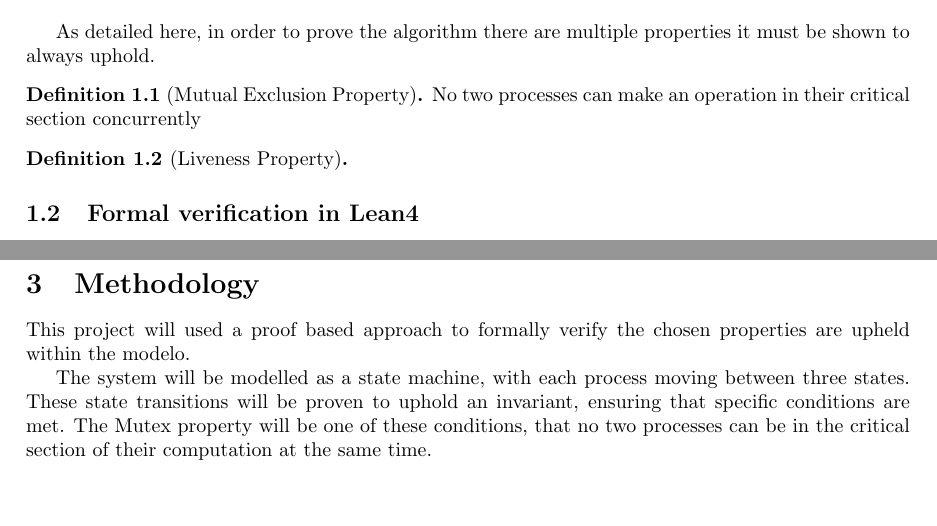
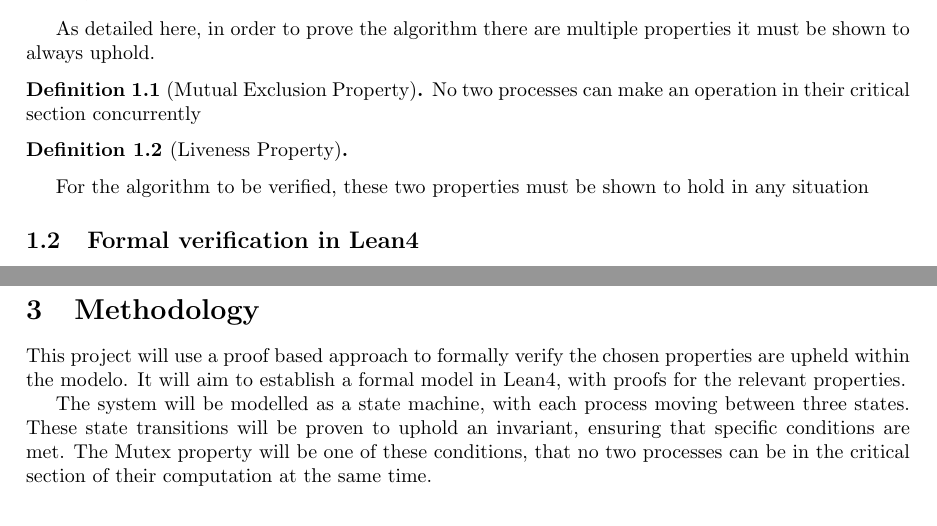
Before and after one commit to max-moir/Uni, a LaTeX paper (C469/research-proposal/latex/main.tex): two parts of pages 1 and 2 of 2, joined at a grey line, cut so that both start at the same text, the shorter picture padded with empty space. Compiled offline with pdfLaTeX.

Commit message:
UNI-3 Added some more

```diff
--- a/C469/research-proposal/latex/main.tex
+++ b/C469/research-proposal/latex/main.tex
@@ -54,6 +54,8 @@ No two processes can make an operation in their critical section concurrently
 
 \end{definition}
 
+For the algorithm to be verified, these two properties must be shown to hold in any situation
+
 \subsection{Formal verification in Lean4}
 
 Lean4 is a functional programming language and theorem prover designed with a mathematical audience in mind.
@@ -66,7 +68,8 @@ asdfasf
 
 \section{Methodology}
 
-This project will used a proof based approach to formally verify the chosen properties are upheld within the modelo.
+This project will use a proof based approach to formally verify the chosen properties are upheld within the modelo.
+It will aim to establish a formal model in Lean4, with proofs for the relevant properties.
 
 The system will be modelled as a state machine, with each process moving between three states.
 These state transitions will be proven to uphold an invariant, ensuring that specific conditions are met.
```
Also changed, not shown: C469/research-proposal/latex/main.pdf, 3 other files.
